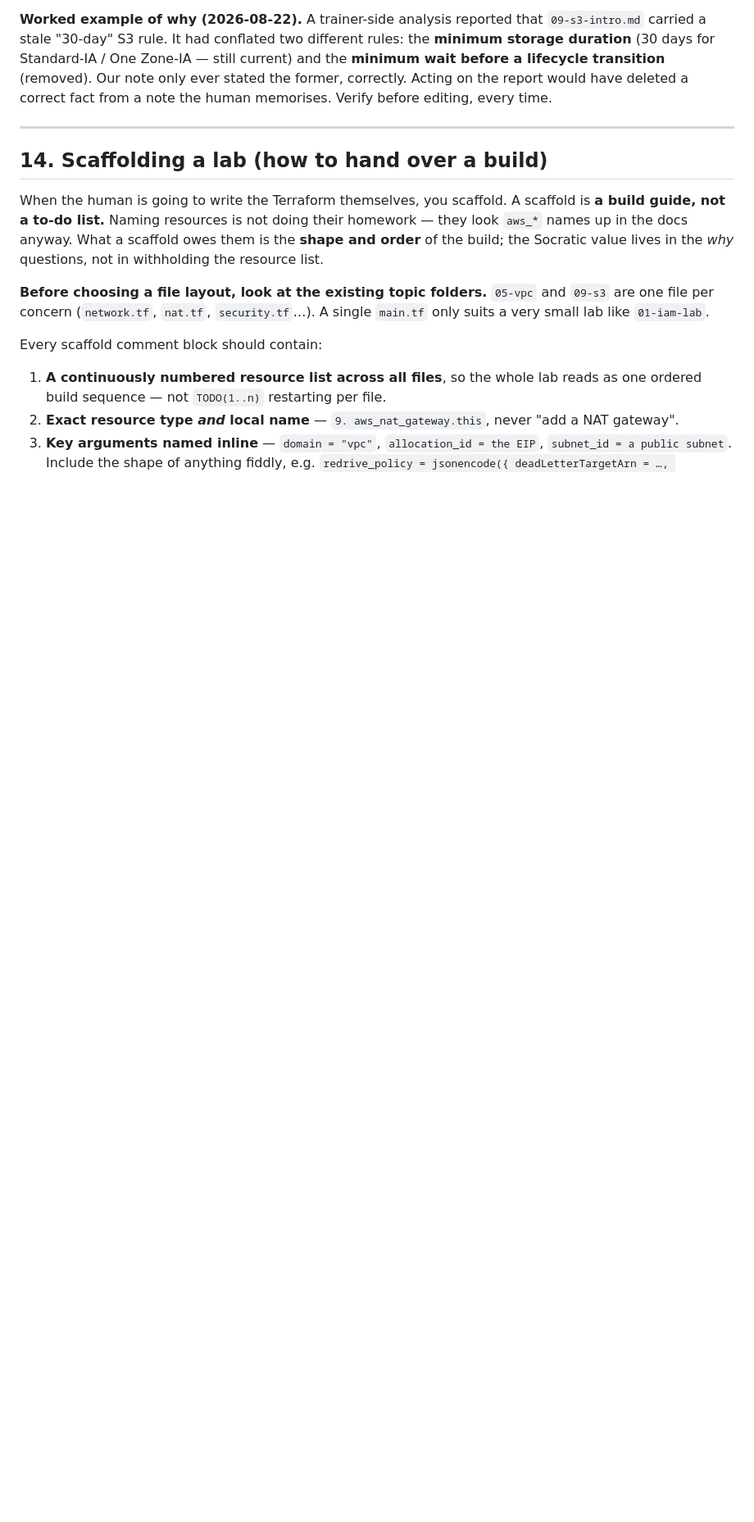
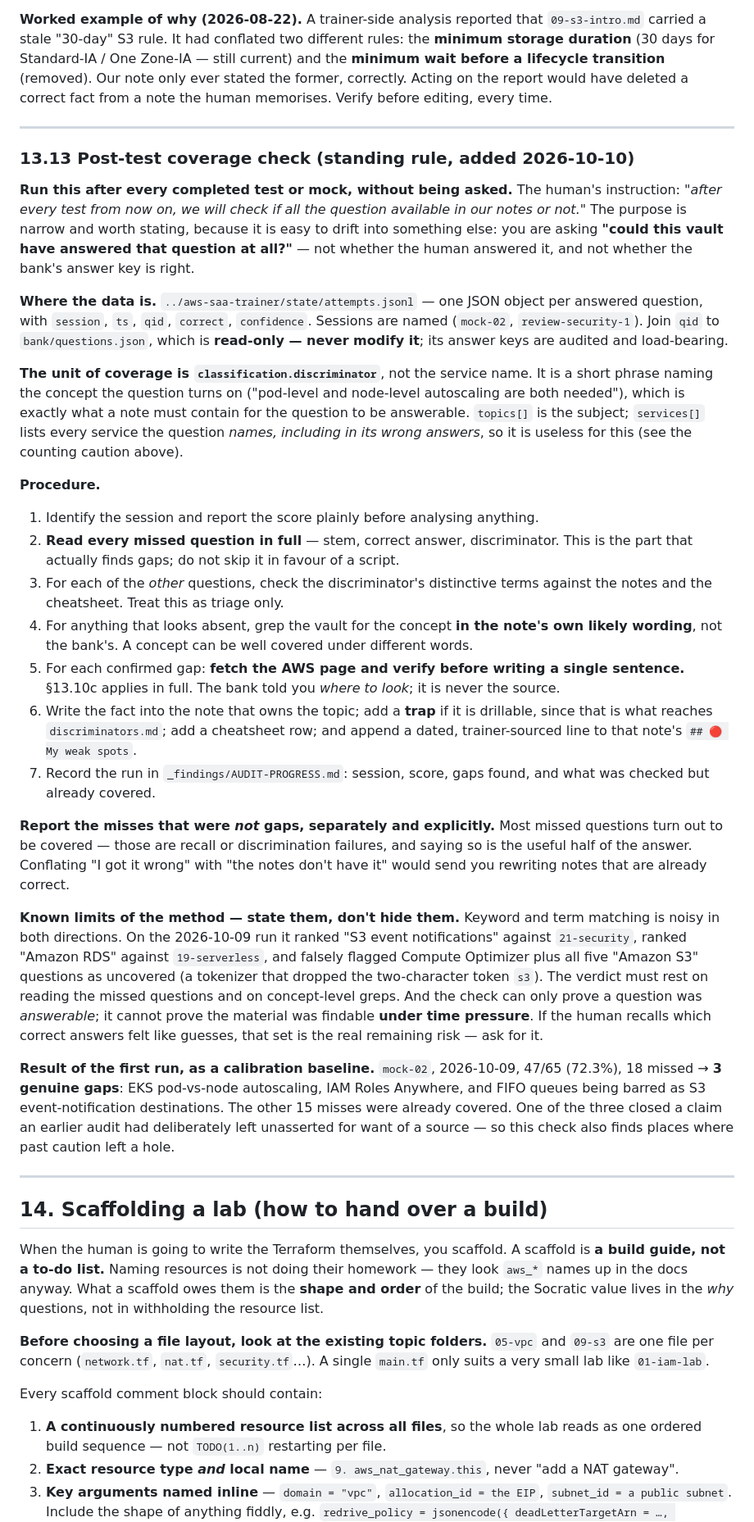
Before and after one commit to rahilbshah/aws-tf-lab, a Markdown page: CLAUDE.md, the part around the change. Shown at 82% size. GitHub-like rendering; blank space fills up the shorter version.

Commit message:
Make the post-test coverage check a standing rule (CLAUDE.md 13.13)
Your instruction: after every test from now on, check whether every question had material in
the notes. Written into CLAUDE.md as 13.13, placed right after the exam-trainer boundary
(13.12) because this is an instance of the one legitimate bank-to-vault flow that section
already allows — the bank shaping what to check, never what is true.

The section records enough to execute it without re-deriving anything: where the attempt log
lives, that bank/questions.json is read-only, and that the unit of coverage is
classification.discriminator rather than the service name (services[] lists every service a
question names, including in its wrong answers, so it is useless here).

Three things in it matter more than the mechanics.

Read every missed question in full. That is the step that actually found all three gaps on
the first run; the scripted term-matching only triages.

Report the misses that were NOT gaps, separately and explicitly. Most missed questions turn
out to be covered, which makes them recall or discrimination failures. Saying so is the useful
half of the answer, and conflating the two would send me rewriting notes that are already
right.

State the method's limits rather than hiding them. Term matching is noisy both ways — on the
first run it ranked "S3 event notifications" against 21-security and falsely flagged Compute
Optimizer and all five "Amazon S3" questions as uncovered, because my tokenizer dropped the
two-character token s3. And the check can only prove a question was answerable, not that the
material was findable under time pressure, so the section says to ask which correct answers
felt like guesses.

Also recorded mock-02's result as a calibration baseline: 47/65, 18 missed, 3 genuine gaps.
Worth keeping because one of those three closed a claim an earlier audit had deliberately left
unasserted for want of a source — so this check also surfaces places where past caution left
a hole, not just places where a note was wrong.

No memory entry for this: CLAUDE.md is read at the start of every session, so a second copy
would be exactly the kind of duplicated fact 13.3 warns drifts.

Co-Authored-By: Claude Opus 5 (1M context) <noreply@anthropic.com>

```diff
--- a/CLAUDE.md
+++ b/CLAUDE.md
@@ -579,6 +579,63 @@ A sibling project holds a 1,156-question exam bank and a web app that drills it.
 
 ---
 
+### 13.13 Post-test coverage check (standing rule, added 2026-10-10)
+
+**Run this after every completed test or mock, without being asked.** The human's instruction:
+*"after every test from now on, we will check if all the question available in our notes or
+not."* The purpose is narrow and worth stating, because it is easy to drift into something
+else: you are asking **"could this vault have answered that question at all?"** — not whether
+the human answered it, and not whether the bank's answer key is right.
+
+**Where the data is.** `../aws-saa-trainer/state/attempts.jsonl` — one JSON object per answered
+question, with `session`, `ts`, `qid`, `correct`, `confidence`. Sessions are named (`mock-02`,
+`review-security-1`). Join `qid` to `bank/questions.json`, which is **read-only — never modify
+it**; its answer keys are audited and load-bearing.
+
+**The unit of coverage is `classification.discriminator`**, not the service name. It is a short
+phrase naming the concept the question turns on ("pod-level and node-level autoscaling are both
+needed"), which is exactly what a note must contain for the question to be answerable. `topics[]`
+is the subject; `services[]` lists every service the question *names, including in its wrong
+answers*, so it is useless for this (see the counting caution above).
+
+**Procedure.**
+1. Identify the session and report the score plainly before analysing anything.
+2. **Read every missed question in full** — stem, correct answer, discriminator. This is the
+   part that actually finds gaps; do not skip it in favour of a script.
+3. For each of the *other* questions, check the discriminator's distinctive terms against the
+   notes and the cheatsheet. Treat this as triage only.
+4. For anything that looks absent, grep the vault for the concept **in the note's own likely
+   wording**, not the bank's. A concept can be well covered under different words.
+5. For each confirmed gap: **fetch the AWS page and verify before writing a single sentence.**
+   §13.10c applies in full. The bank told you *where to look*; it is never the source.
+6. Write the fact into the note that owns the topic; add a **trap** if it is drillable, since
+   that is what reaches `discriminators.md`; add a cheatsheet row; and append a dated,
+   trainer-sourced line to that note's `## 🔴 My weak spots`.
+7. Record the run in `_findings/AUDIT-PROGRESS.md`: session, score, gaps found, and what was
+   checked but already covered.
+
+**Report the misses that were *not* gaps, separately and explicitly.** Most missed questions
+turn out to be covered — those are recall or discrimination failures, and saying so is the
+useful half of the answer. Conflating "I got it wrong" with "the notes don't have it" would
+send you rewriting notes that are already correct.
+
+**Known limits of the method — state them, don't hide them.** Keyword and term matching is
+noisy in both directions. On the 2026-10-09 run it ranked "S3 event notifications" against
+`21-security`, ranked "Amazon RDS" against `19-serverless`, and falsely flagged Compute
+Optimizer plus all five "Amazon S3" questions as uncovered (a tokenizer that dropped the
+two-character token `s3`). The verdict must rest on reading the missed questions and on
+concept-level greps. And the check can only prove a question was *answerable*; it cannot prove
+the material was findable **under time pressure**. If the human recalls which correct answers
+felt like guesses, that set is the real remaining risk — ask for it.
+
+**Result of the first run, as a calibration baseline.** `mock-02`, 2026-10-09, 47/65 (72.3%),
+18 missed → **3 genuine gaps**: EKS pod-vs-node autoscaling, IAM Roles Anywhere, and FIFO
+queues being barred as S3 event-notification destinations. The other 15 misses were already
+covered. One of the three closed a claim an earlier audit had deliberately left unasserted for
+want of a source — so this check also finds places where past caution left a hole.
+
+---
+
 ## 14. Scaffolding a lab (how to hand over a build)
 
 When the human is going to write the Terraform themselves, you scaffold. A
```
